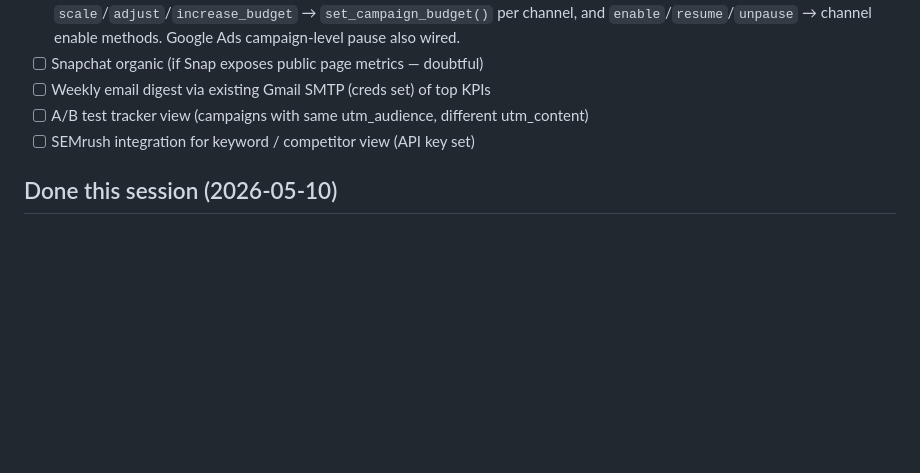
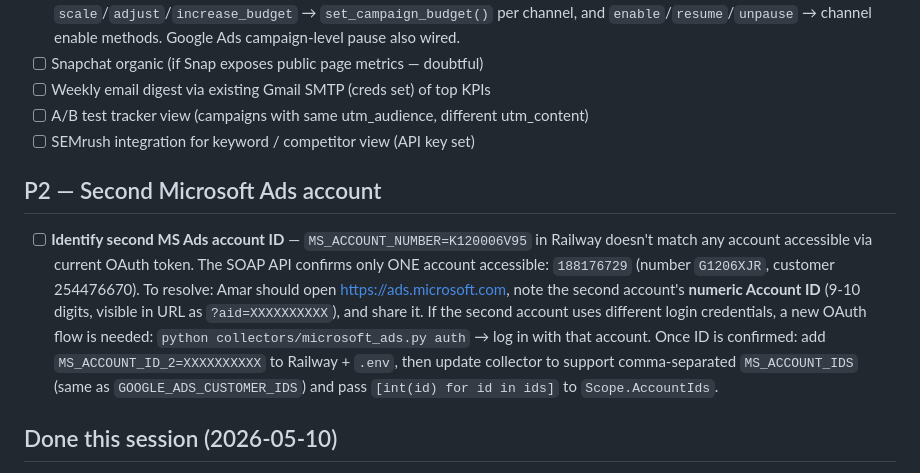
Before and after one commit to Rana96-run/nexa-performance-agent, a Markdown page: memory/09_open_tasks.md, the part around the change. Drawn GitHub-style; blank space fills up the shorter version.

Commit message:
docs(memory): document second MS Ads account gap — needs numeric account ID
MS_ACCOUNT_NUMBER=K120006V95 in Railway does not match any account
accessible via current OAuth token. Only account 188176729 (G1206XJR)
confirmed. Steps to unblock: get numeric ID from ads.microsoft.com UI.

Co-Authored-By: Claude <noreply@anthropic.com>

```diff
--- a/memory/09_open_tasks.md
+++ b/memory/09_open_tasks.md
@@ -121,6 +121,19 @@ mirror (and extend) the Looker boards the team already trusts.
 - [ ] A/B test tracker view (campaigns with same utm_audience, different utm_content)
 - [ ] SEMrush integration for keyword / competitor view (API key set)
 
+## P2 — Second Microsoft Ads account
+
+- [ ] **Identify second MS Ads account ID** — `MS_ACCOUNT_NUMBER=K120006V95` in Railway
+  doesn't match any account accessible via current OAuth token. The SOAP API confirms
+  only ONE account accessible: `188176729` (number `G1206XJR`, customer 254476670).
+  To resolve: Amar should open https://ads.microsoft.com, note the second account's
+  **numeric Account ID** (9-10 digits, visible in URL as `?aid=XXXXXXXXXX`), and share it.
+  If the second account uses different login credentials, a new OAuth flow is needed:
+  `python collectors/microsoft_ads.py auth` → log in with that account.
+  Once ID is confirmed: add `MS_ACCOUNT_ID_2=XXXXXXXXXX` to Railway + `.env`,
+  then update collector to support comma-separated `MS_ACCOUNT_IDS` (same as
+  `GOOGLE_ADS_CUSTOMER_IDS`) and pass `[int(id) for id in ids]` to `Scope.AccountIds`.
+
 ## Done this session (2026-05-10)
 
 - [x] **HubSpot deals dual-pass fix** — incremental window extended 2→30 days; closedate pass now runs in ALL modes (not just incremental); explicit `deal_qoyod_source` only (no UTM inference). Eliminated 15–20% count inflation from inference. Fixed undercounting from 721→818 for 90-day Sales Pipeline paid deals (target 789).
```
